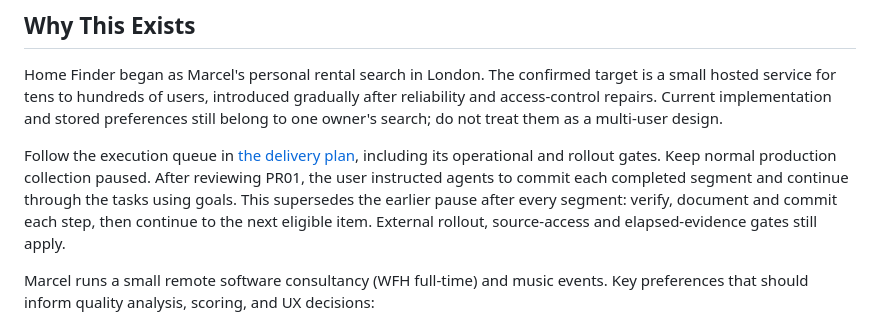
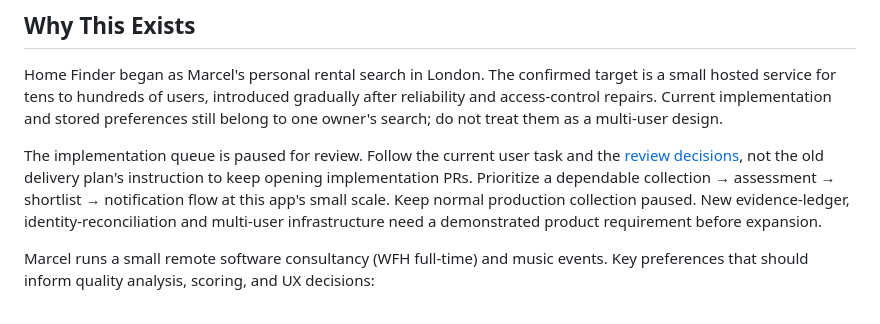
Before and after one commit to MarcelCutts/home-finder, a Markdown page: CLAUDE.md, the part around the change. GitHub-like rendering.

Commit message:
docs: record PR review decisions and verified repairs

```diff
--- a/CLAUDE.md
+++ b/CLAUDE.md
@@ -6,7 +6,12 @@ This file provides guidance to Claude Code (claude.ai/code) when working with co
 
 Home Finder began as Marcel's personal rental search in London. The confirmed target is a small hosted service for tens to hundreds of users, introduced gradually after reliability and access-control repairs. Current implementation and stored preferences still belong to one owner's search; do not treat them as a multi-user design.
 
-Follow the execution queue in [the delivery plan](docs/plans/2026-09-28-research-synthesis-and-delivery-plan.md), including its operational and rollout gates. Keep normal production collection paused. After reviewing PR01, the user instructed agents to commit each completed segment and continue through the tasks using goals. This supersedes the earlier pause after every segment: verify, document and commit each step, then continue to the next eligible item. External rollout, source-access and elapsed-evidence gates still apply.
+The implementation queue is paused for review. Follow the current user task and the
+[review decisions](docs/reviews/2026-10-10-review-decisions.md), not the old delivery
+plan's instruction to keep opening implementation PRs. Prioritize a dependable
+collection → assessment → shortlist → notification flow at this app's small scale.
+Keep normal production collection paused. New evidence-ledger, identity-reconciliation
+and multi-user infrastructure need a demonstrated product requirement before expansion.
 
 Marcel runs a small remote software consultancy (WFH full-time) and music events. Key preferences that should inform quality analysis, scoring, and UX decisions:
 
```
Also changed, not shown: docs/reviews/2026-10-10-review-decisions.md (added, +146 -0 lines).
